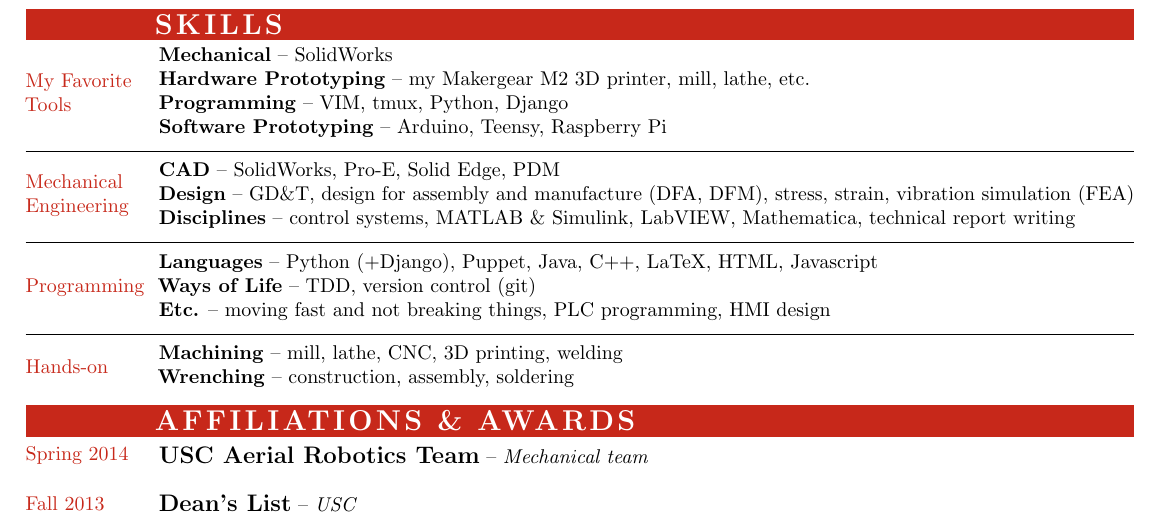
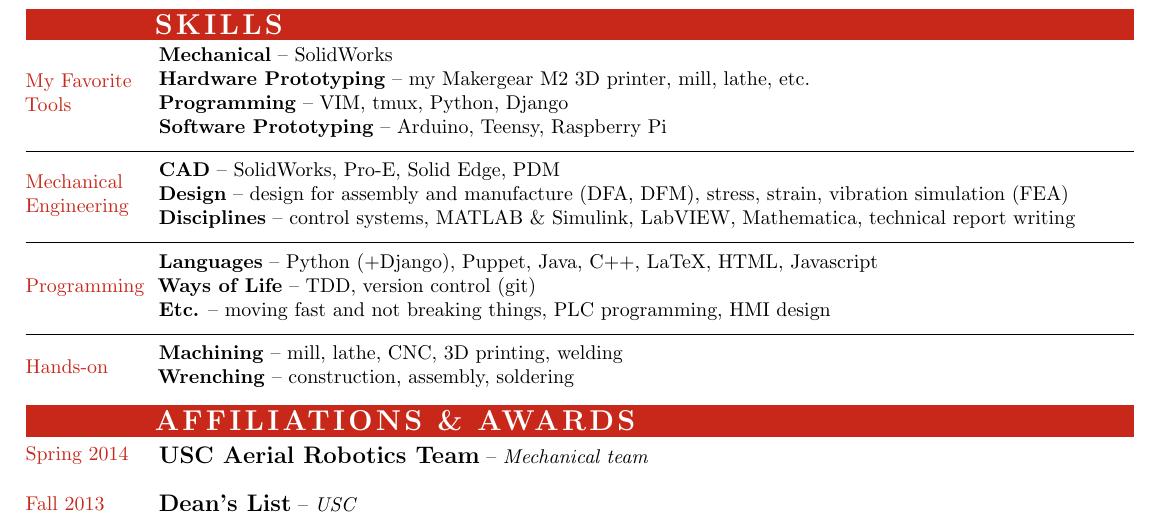
Before and after one commit to claytonketner/general-resume, a LaTeX CV (resume.tex, which reads skills.tex): part of page 1 of 2, cut so that both start at the same text. Compiled offline with pdfLaTeX.

Commit message:
I haven't actually taken my GD&T course yet

```diff
--- a/skills.tex
+++ b/skills.tex
@@ -25,7 +25,6 @@
         SolidWorks, Pro-E, Solid Edge,
         PDM
     \\\skillHeader{Design}%
-        GD\&T,
         design for assembly and manufacture (DFA, DFM),
         stress, strain, vibration simulation (FEA)
     \\\skillHeader{Disciplines}%
```
Also changed, not shown: resume.pdf.
